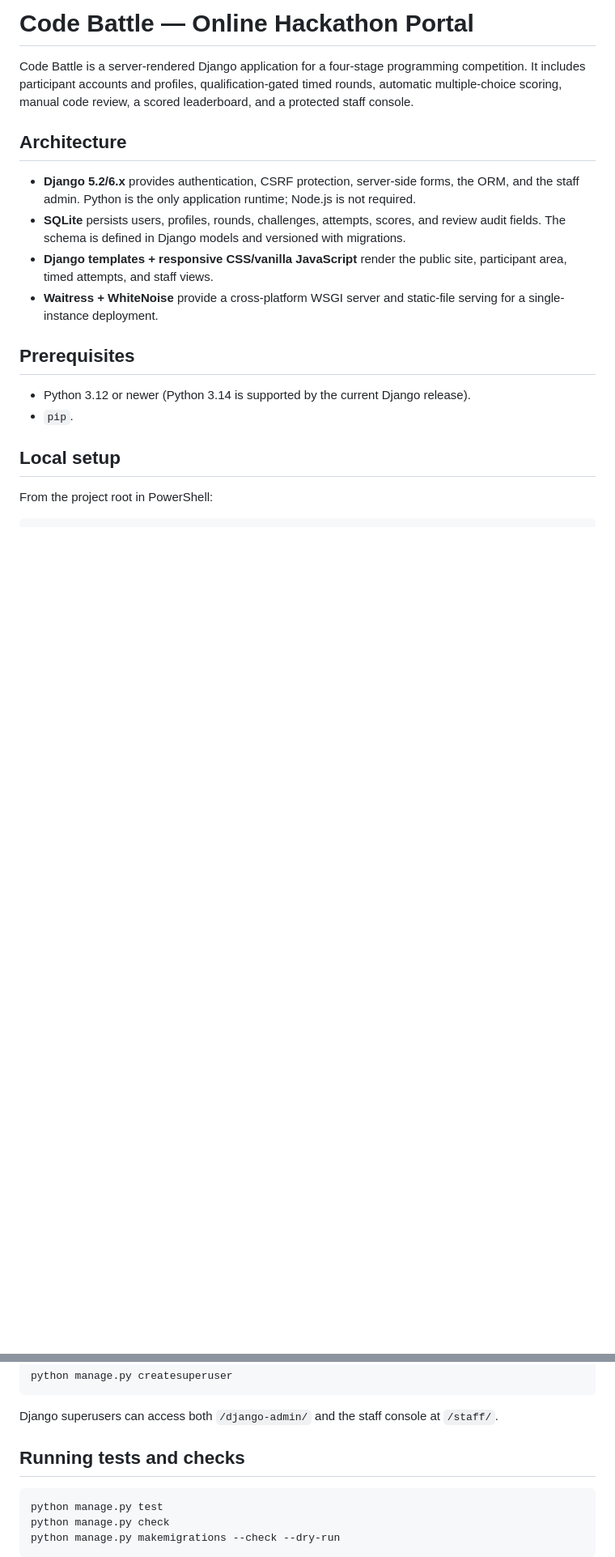
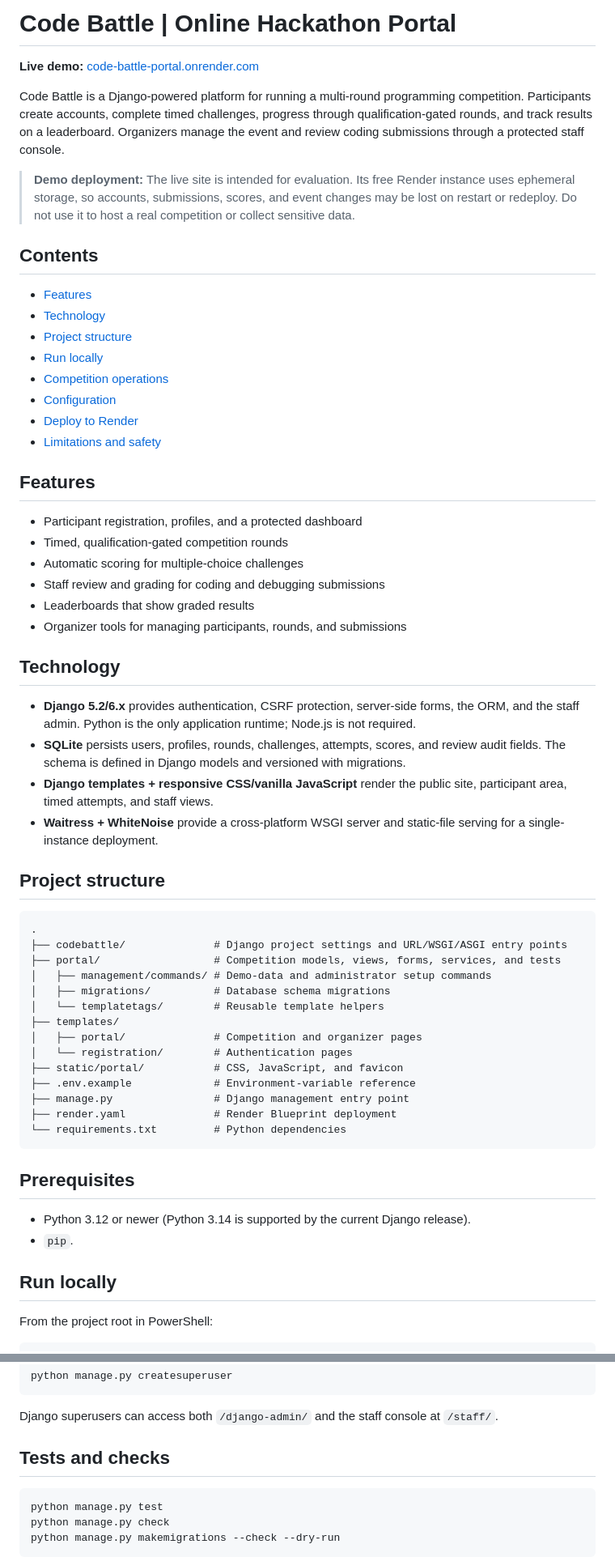
Before and after one commit to AdityaMane231105/code-battle-hackathon-portal, a Markdown page: README.md, 2 parts joined by grey strips. Shown at 81% size. GitHub-like rendering; blank space fills up the shorter version.

Commit message:
Polish repository README and project overview
Co-authored-by: Copilot App <223556219+Copilot@users.noreply.github.com>

````diff
--- a/README.md
+++ b/README.md
@@ -1,20 +1,63 @@
-# Code Battle — Online Hackathon Portal
+# Code Battle | Online Hackathon Portal
 
-Code Battle is a server-rendered Django application for a four-stage programming competition. It includes participant accounts and profiles, qualification-gated timed rounds, automatic multiple-choice scoring, manual code review, a scored leaderboard, and a protected staff console.
+**Live demo:** [code-battle-portal.onrender.com](https://code-battle-portal.onrender.com)
 
-## Architecture
+Code Battle is a Django-powered platform for running a multi-round programming competition. Participants create accounts, complete timed challenges, progress through qualification-gated rounds, and track results on a leaderboard. Organizers manage the event and review coding submissions through a protected staff console.
+
+> **Demo deployment:** The live site is intended for evaluation. Its free Render instance uses ephemeral storage, so accounts, submissions, scores, and event changes may be lost on restart or redeploy. Do not use it to host a real competition or collect sensitive data.
+
+## Contents
+
+- [Features](#features)
+- [Technology](#technology)
+- [Project structure](#project-structure)
+- [Run locally](#run-locally)
+- [Competition operations](#competition-operations)
+- [Configuration](#configuration)
+- [Deploy to Render](#deploy-to-render)
+- [Limitations and safety](#limitations-and-safety)
+
+## Features
+
+- Participant registration, profiles, and a protected dashboard
+- Timed, qualification-gated competition rounds
+- Automatic scoring for multiple-choice challenges
+- Staff review and grading for coding and debugging submissions
+- Leaderboards that show graded results
+- Organizer tools for managing participants, rounds, and submissions
+
+## Technology
 
 - **Django 5.2/6.x** provides authentication, CSRF protection, server-side forms, the ORM, and the staff admin. Python is the only application runtime; Node.js is not required.
 - **SQLite** persists users, profiles, rounds, challenges, attempts, scores, and review audit fields. The schema is defined in Django models and versioned with migrations.
 - **Django templates + responsive CSS/vanilla JavaScript** render the public site, participant area, timed attempts, and staff views.
 - **Waitress + WhiteNoise** provide a cross-platform WSGI server and static-file serving for a single-instance deployment.
 
+## Project structure
+
+```text
+.
+├── codebattle/              # Django project settings and URL/WSGI/ASGI entry points
+├── portal/                  # Competition models, views, forms, services, and tests
+│   ├── management/commands/ # Demo-data and administrator setup commands
+│   ├── migrations/          # Database schema migrations
+│   └── templatetags/        # Reusable template helpers
+├── templates/
+│   ├── portal/              # Competition and organizer pages
+│   └── registration/        # Authentication pages
+├── static/portal/           # CSS, JavaScript, and favicon
+├── .env.example             # Environment-variable reference
+├── manage.py                # Django management entry point
+├── render.yaml              # Render Blueprint deployment
+└── requirements.txt         # Python dependencies
+```
+
 ## Prerequisites
 
 - Python 3.12 or newer (Python 3.14 is supported by the current Django release).
 - `pip`.
 
-## Local setup
+## Run locally
 
 From the project root in PowerShell:
 
@@ -53,7 +96,7 @@ python manage.py createsuperuser
 
 Django superusers can access both `/django-admin/` and the staff console at `/staff/`.
 
-## Running tests and checks
+## Tests and checks
 
 ```powershell
 python manage.py test
````
Also changed, not shown: other parts of README.md (+1 -1 lines).
